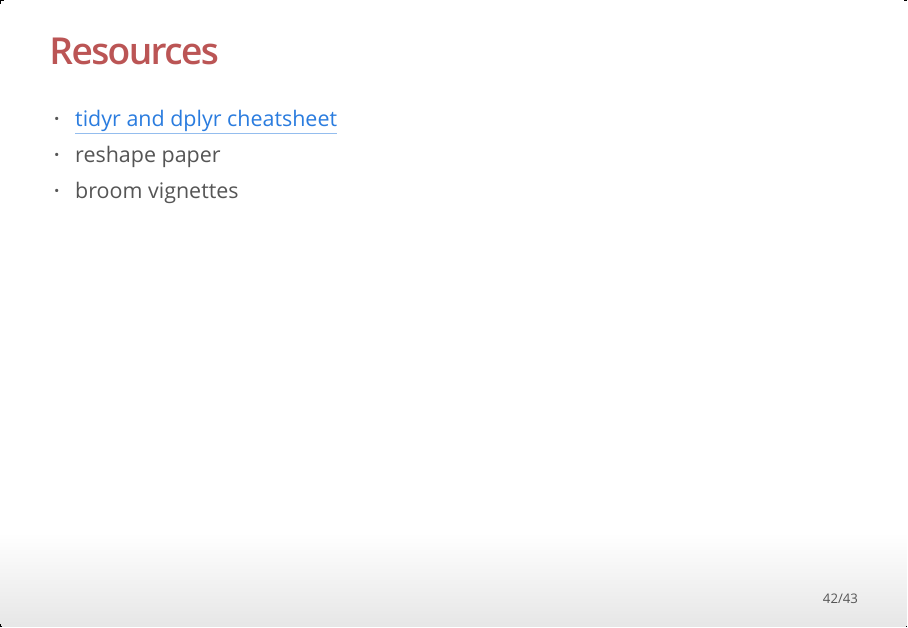
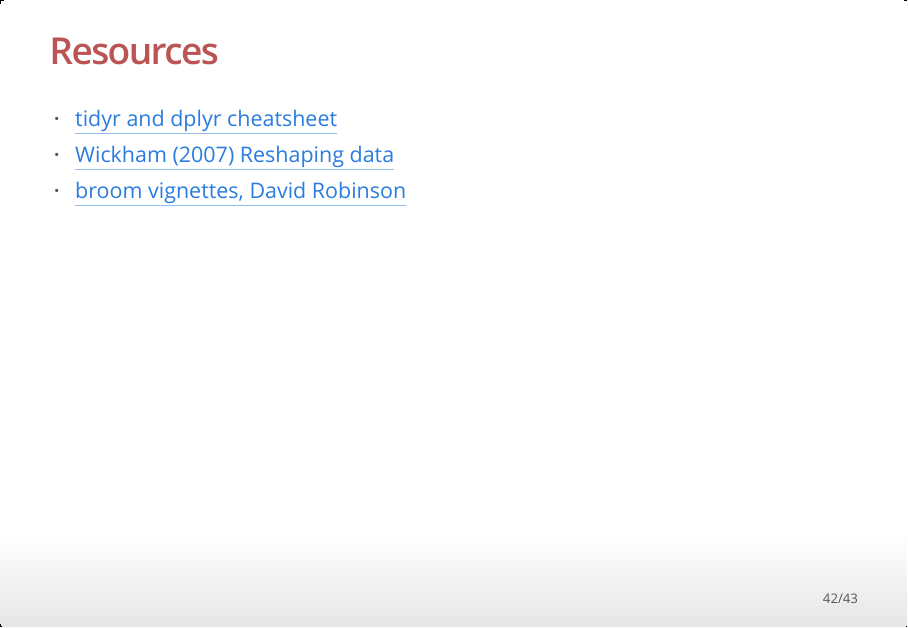
Before and after one commit to SISBID/Data-Visualization, an R Markdown document (2.1-tidyr/index.Rmd): page 42 of 43. The pictures show the output file 2.1-tidyr/index.html that the author committed with the source, opened offline.

Commit message:
references for tidy section

```diff
--- a/2.1-tidyr/index.Rmd
+++ b/2.1-tidyr/index.Rmd
@@ -405,8 +405,8 @@ Fit a mixed effects model to the french fries data, augment the data with the mo
 ## Resources
 
 - [tidyr and dplyr cheatsheet](http://www.rstudio.com/wp-content/uploads/2015/02/data-wrangling-cheatsheet.pdf)
-- reshape paper
-- broom vignettes
+- [Wickham (2007) Reshaping data](https://www.jstatsoft.org/article/view/v021i12/v21i12.pdf)
+- [broom vignettes, David Robinson](https://cran.r-project.org/web/packages/broom/vignettes/broom.html)
 
 ## Share and share alike
 
```
Also changed, not shown: 2.1-tidyr/index.html.
